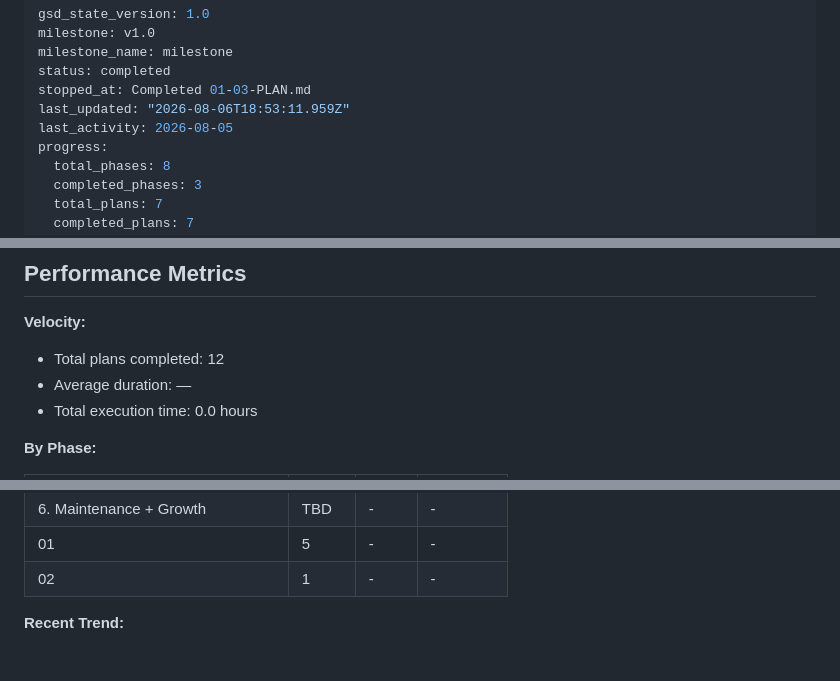
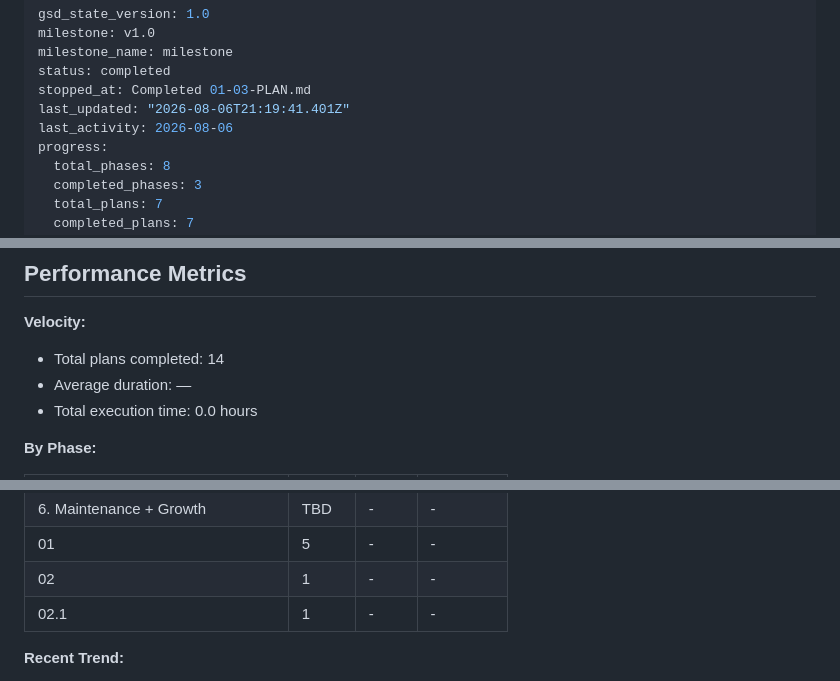
Before and after one commit to hrideymarwah15/ai-agency-os, a Markdown page: .planning/STATE.md, 3 parts joined by grey strips. GitHub-like rendering.

Commit message:
docs(phase-02.1): complete website audits phase with verification

```diff
--- a/.planning/STATE.md
+++ b/.planning/STATE.md
@@ -4,8 +4,8 @@ milestone: v1.0
 milestone_name: milestone
 status: completed
 stopped_at: Completed 01-03-PLAN.md
-last_updated: "2026-08-06T18:53:11.959Z"
-last_activity: 2026-08-05
+last_updated: "2026-08-06T21:19:41.401Z"
+last_activity: 2026-08-06
 progress:
   total_phases: 8
   completed_phases: 3
@@ -36,7 +36,7 @@ Progress: [░░░░░░░░░░] 0%
 
 **Velocity:**
 
-- Total plans completed: 12
+- Total plans completed: 14
 - Average duration: —
 - Total execution time: 0.0 hours
 
@@ -52,6 +52,7 @@ Progress: [░░░░░░░░░░] 0%
 | 6. Maintenance + Growth | TBD | - | - |
 | 01 | 5 | - | - |
 | 02 | 1 | - | - |
+| 02.1 | 1 | - | - |
 
 **Recent Trend:**
 
```
Also changed, not shown: other parts of .planning/STATE.md (+2 -2 lines), 1 other file.
